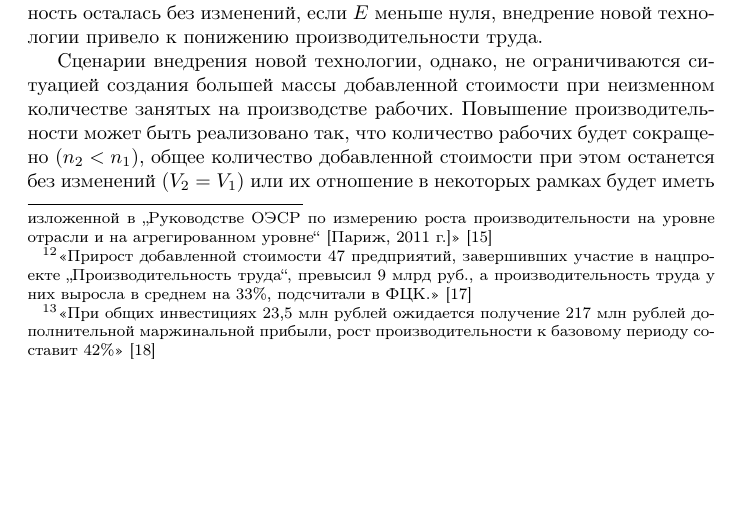
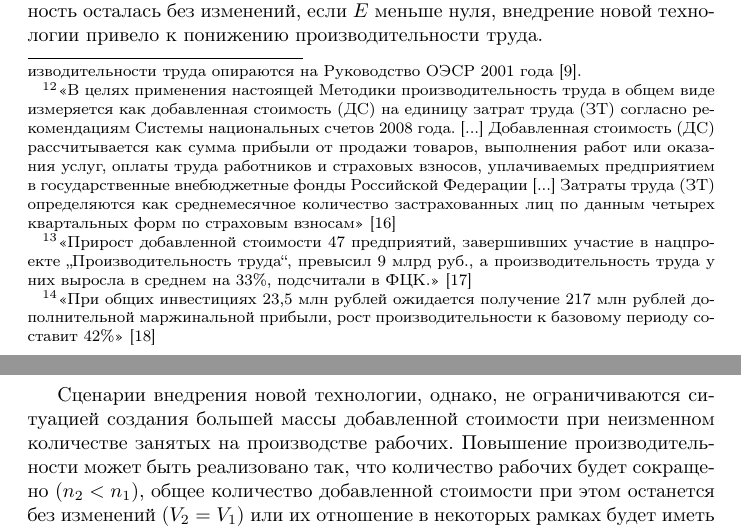
Before and after one commit to sadr0b0t/it-automata-eval-eco-effect-micro, a LaTeX document (src/it-automata-eval-eco-effect-micro.tex): part of page 5 of 69 before the commit and two parts of pages 5 and 6 of 69 after it, the two joined at a grey line, cut so that both start at the same text, the shorter picture padded with empty space. Compiled offline with pdfLaTeX.

Commit message:
Уточнение по руководству ОЭСР и методике Минэко

```diff
--- a/src/it-automata-eval-eco-effect-micro.tex
+++ b/src/it-automata-eval-eco-effect-micro.tex
@@ -116,5 +116,5 @@
 
-В то же время Росстат рассчитывает показатель «Динамика производительности труда», беря за основу производительность в пересчете на численность занятых на производстве рабочих (приказ Росстата от 16 февраля 2018 г. N~76 \cite{rosstat_prikaz76_16022018_LabourProductivityDynamics})\footnote{«Динамика производительности труда - это отношение индекса физического объема выпуска товаров и услуг i-ой отраслевой группы (вида экономической деятельности) в году t к индексу численности работников i-ой отраслевой группы (вида экономической деятельности) в году t.» \cite{rosstat_prikaz76_16022018_LabourProductivityDynamics}}, ссылается на методику ОЭСР, 2011\footnote{«Настоящая Методика [расчета показателя „Динамика производительности труда“] разработана в соответствии с методологией измерения роста производительности труда, изложенной в „Руководстве ОЭСР по измерению роста производительности на уровне отрасли и на агрегированном уровне“ [Париж, 2011 г.]» \cite{rosstat_prikaz76_16022018_LabourProductivityDynamics}}. В рамках национального проекта «Производительность труда и поддержка занятости» Минэкономразвития использует аналогичный подход к расчету производительности, определяя её для отдельного предприятия в денежном выражении как отношение объема добавленной стоимости, произведенной на предприятии, к количеству сотрудников, задействованных при ее производстве (приказ Минэкономразвития от 28 декабря 2018 года N~748 \cite{mineco_prikaz748_28022018_LabourProductivityMethod}).
+В то же время Росстат рассчитывал показатель «Динамика производительности труда», беря за основу производительность в пересчете на численность занятых на производстве рабочих (приказ Росстата от 16 февраля 2018 г. N~76 \cite{rosstat_prikaz76_16022018_LabourProductivityDynamics})\footnote{«Динамика производительности труда - это отношение индекса физического объема выпуска товаров и услуг i-ой отраслевой группы (вида экономической деятельности) в году t к индексу численности работников i-ой отраслевой группы (вида экономической деятельности) в году t.» \cite{rosstat_prikaz76_16022018_LabourProductivityDynamics}}, ссылаясь на методологию ОЭСР, 2011\footnote{По сообщению Росстат по состоянию на 2026 показатель «Динамика производительности труда» не рассчитывается, все действующие методологии расчета показателей производительности труда опираются на Руководство ОЭСР 2001 года \cite{oecdLabourProductivityManual2001}.}. В рамках национального проекта «Производительность труда и поддержка занятости» Минэкономразвития использует аналогичный подход к расчету производительности, определяя её для отдельного предприятия в денежном выражении как отношение объема добавленной стоимости, произведенной на предприятии, к количеству сотрудников, задействованных при ее производстве (приказ Минэкономразвития от 28 декабря 2018 года N~748 \cite{mineco_prikaz748_28022018_LabourProductivityMethod})\footnote{«В целях применения настоящей Методики производительность труда в общем виде измеряется как добавленная стоимость (ДС) на единицу затрат труда (ЗТ) согласно рекомендациям Системы национальных счетов 2008 года. [...] Добавленная стоимость (ДС) рассчитывается как сумма прибыли от продажи товаров, выполнения работ или оказания услуг, оплаты труда работников и страховых взносов, уплачиваемых предприятием в государственные внебюджетные фонды Российской Федерации [...] Затраты труда (ЗТ) определяются как среднемесячное количество застрахованных лиц по данным четырех квартальных форм по страховым взносам» \cite{mineco_prikaz748_28022018_LabourProductivityMethod}}.
 
 Имея в распоряжении данные со значениями индекса производительности и изменением его уровня такие, какие считает Минэкомразвития и публикует Росстат, удобно отслеживать динамику изменения производительности в экономике, отрасли или на отдельном предприятии, сравнивать производительность разных предприятий или одного и того же предприятии в разные моменты времени. Для того, чтобы сравнить результат повышения производительности с предварительными расходами на мероприятия, благодаря которым оно достигнуто, хорошо иметь в распоряжении абсолютное значение предварительных расходов на проведение этих мероприятий, а также оценить абсолютное значение реализованного с их помощью экономического эффекта.
 
```
Also changed, not shown: src/it-automata-eval-eco-effect-micro.tex (2 more changed lines).
